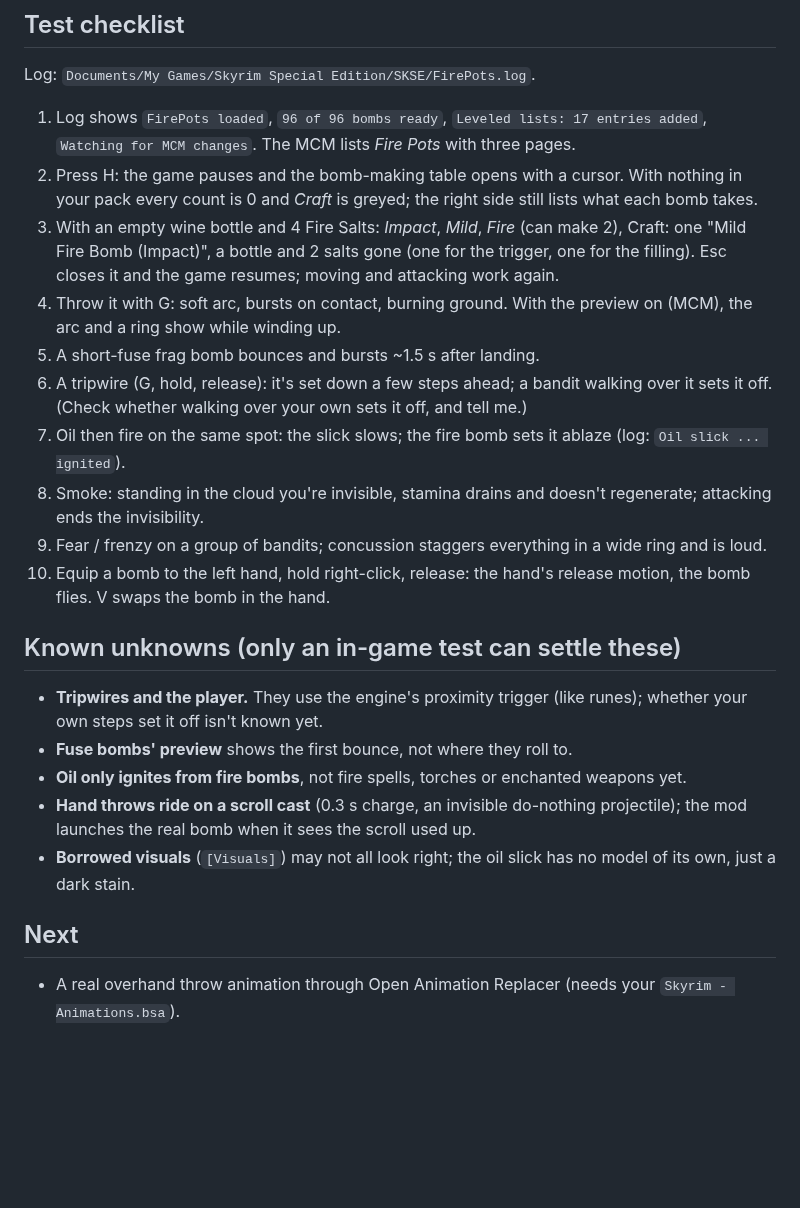
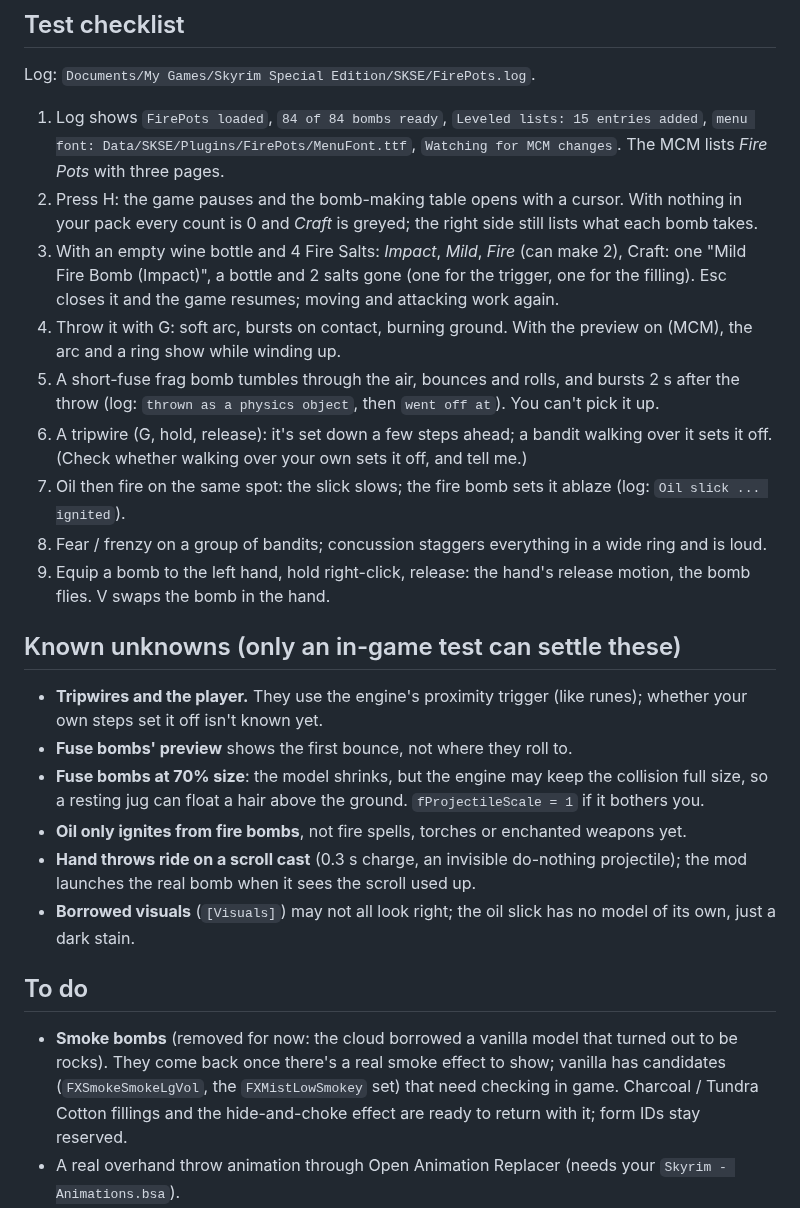
Before and after one commit to akeaneschmidt1998/SkyrimGrenades, a Markdown page: README.md, the part around one of its changes. Drawn GitHub-style; blank space fills up the shorter version.

```diff
--- a/README.md
+++ b/README.md
@@ -109,8 +111,8 @@ build\release\arc_preview.exe .
 
 Log: `Documents/My Games/Skyrim Special Edition/SKSE/FirePots.log`.
 
-1. Log shows `FirePots loaded`, `96 of 96 bombs ready`, `Leveled lists: 17 entries added`,
-   `Watching for MCM changes`. The MCM lists *Fire Pots* with three pages.
+1. Log shows `FirePots loaded`, `84 of 84 bombs ready`, `Leveled lists: 15 entries added`,
+   `menu font: Data/SKSE/Plugins/FirePots/MenuFont.ttf`, `Watching for MCM changes`. The MCM lists *Fire Pots* with three pages.
 2. Press H: the game pauses and the bomb-making table opens with a cursor. With nothing in your
    pack every count is 0 and *Craft* is greyed; the right side still lists what each bomb takes.
 3. With an empty wine bottle and 4 Fire Salts: *Impact*, *Mild*, *Fire* (can make 2), Craft: one
@@ -118,15 +120,14 @@ Log: `Documents/My Games/Skyrim Special Edition/SKSE/FirePots.log`.
    Esc closes it and the game resumes; moving and attacking work again.
 4. Throw it with G: soft arc, bursts on contact, burning ground. With the preview on (MCM), the arc
    and a ring show while winding up.
-5. A short-fuse frag bomb bounces and bursts ~1.5 s after landing.
+5. A short-fuse frag bomb tumbles through the air, bounces and rolls, and bursts 2 s after the
+   throw (log: `thrown as a physics object`, then `went off at`). You can't pick it up.
 6. A tripwire (G, hold, release): it's set down a few steps ahead; a bandit walking over it sets it
    off. (Check whether walking over your own sets it off, and tell me.)
 7. Oil then fire on the same spot: the slick slows; the fire bomb sets it ablaze (log: `Oil slick
    ... ignited`).
-8. Smoke: standing in the cloud you're invisible, stamina drains and doesn't regenerate; attacking
-   ends the invisibility.
-9. Fear / frenzy on a group of bandits; concussion staggers everything in a wide ring and is loud.
-10. Equip a bomb to the left hand, hold right-click, release: the hand's release motion, the bomb
+8. Fear / frenzy on a group of bandits; concussion staggers everything in a wide ring and is loud.
+9. Equip a bomb to the left hand, hold right-click, release: the hand's release motion, the bomb
     flies. V swaps the bomb in the hand.
 
 ## Known unknowns (only an in-game test can settle these)
@@ -134,14 +135,21 @@ Log: `Documents/My Games/Skyrim Special Edition/SKSE/FirePots.log`.
 - **Tripwires and the player.** They use the engine's proximity trigger (like runes); whether your
   own steps set it off isn't known yet.
 - **Fuse bombs' preview** shows the first bounce, not where they roll to.
+- **Fuse bombs at 70% size**: the model shrinks, but the engine may keep the collision full size,
+  so a resting jug can float a hair above the ground. `fProjectileScale = 1` if it bothers you.
 - **Oil only ignites from fire bombs**, not fire spells, torches or enchanted weapons yet.
 - **Hand throws ride on a scroll cast** (0.3 s charge, an invisible do-nothing projectile); the
   mod launches the real bomb when it sees the scroll used up.
 - **Borrowed visuals** (`[Visuals]`) may not all look right; the oil slick has no model of its own,
   just a dark stain.
 
-## Next
+## To do
 
+- **Smoke bombs** (removed for now: the cloud borrowed a vanilla model that turned out to be
+  rocks). They come back once there's a real smoke effect to show; vanilla has candidates
+  (`FXSmokeSmokeLgVol`, the `FXMistLowSmokey` set) that need checking in game. Charcoal / Tundra
+  Cotton fillings and the hide-and-choke effect are ready to return with it; form IDs stay
+  reserved.
 - A real overhand throw animation through Open Animation Replacer (needs your
   `Skyrim - Animations.bsa`).
 - NPC bombers.
```
Also changed, not shown: other parts of README.md (+11 -9 lines), docs/craft_menu.png, 17 other files.
